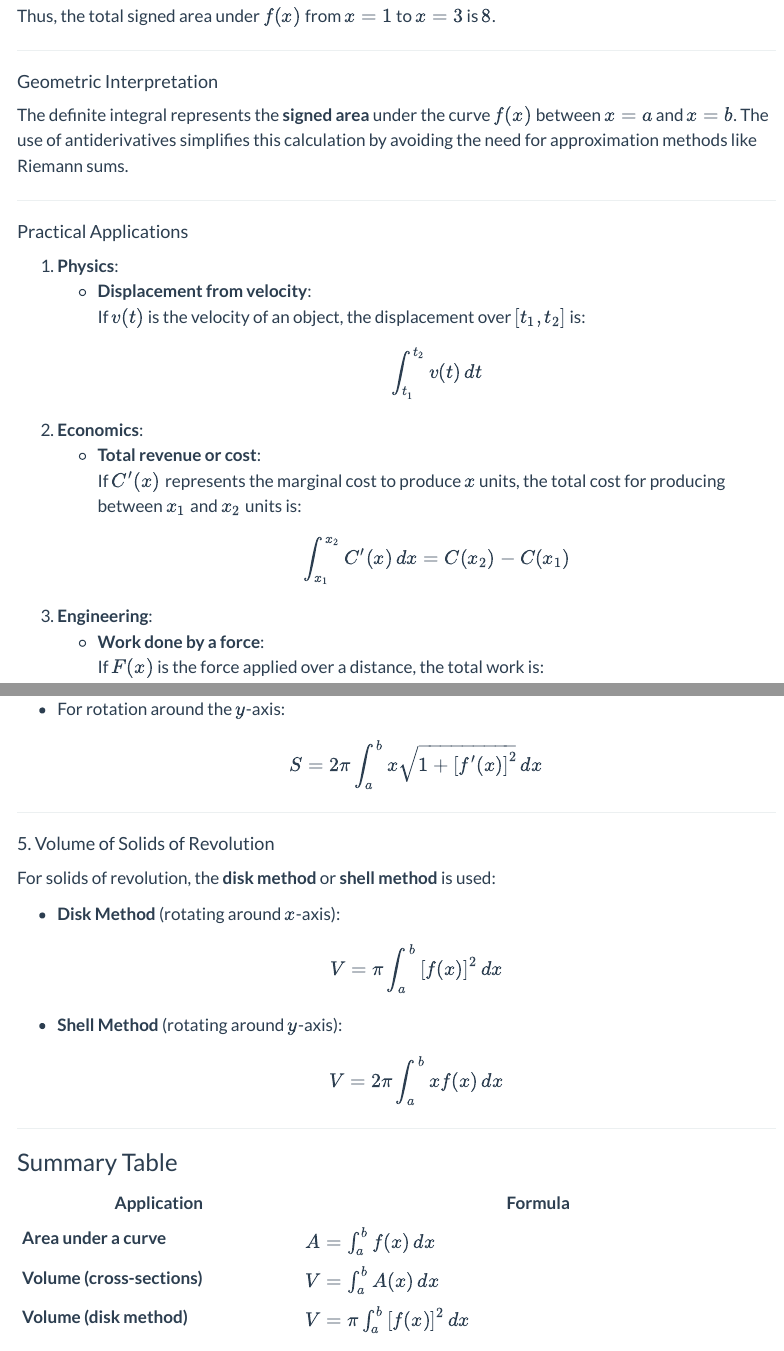
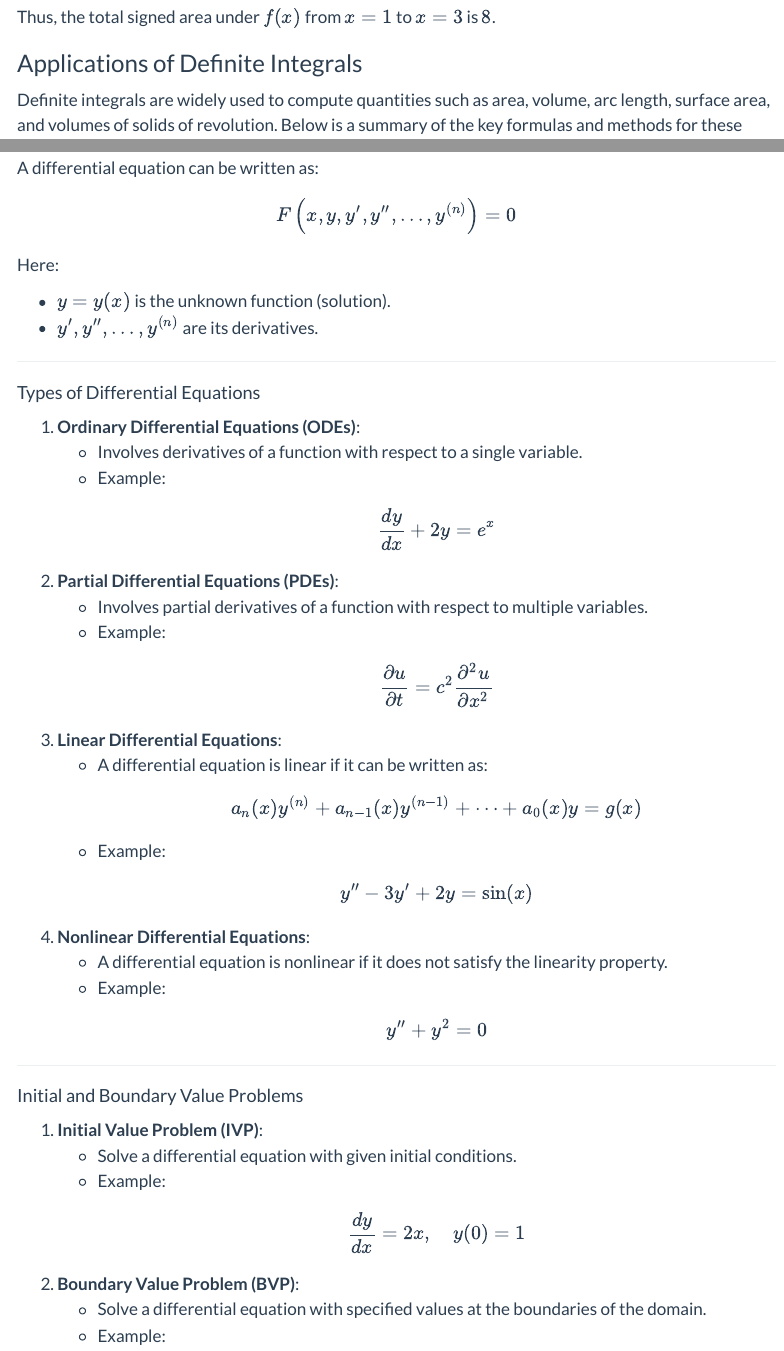
Before and after one commit to dchorazkiewicz/Math-2024-25-Winter, a Quarto document (Lecture_Notes/Calculus.qmd): the page in a window 1100 px wide, from 13610 px down before the commit and from 13600 px down after it, so that both start at the same text, and a second part further down, joined at a grey line. Rendered offline with R 4.5, knitr and Pandoc in place of Quarto, with nearby package versions; menus at the side of the page are left out; long lines of code are wrapped.

Commit message:
i am tired

```diff
--- a/Lecture_Notes/Calculus.qmd
+++ b/Lecture_Notes/Calculus.qmd
@@ -1445,43 +1444,11 @@ $$
 
 Thus, the total signed area under $f(x)$ from $x=1$ to $x=3$ is $8$.
 
----
-
-#### Geometric Interpretation
-
-The definite integral represents the **signed area** under the curve $f(x)$ between $x = a$ and $x = b$. The use of antiderivatives simplifies this calculation by avoiding the need for approximation methods like Riemann sums.
-
----
-
-#### Practical Applications
-
-1. **Physics**:
-   - **Displacement from velocity**:
-     If $v(t)$ is the velocity of an object, the displacement over $[t_1, t_2]$ is:
-     $$
-     \int_{t_1}^{t_2} v(t) \, dt
-     $$
-
-2. **Economics**:
-   - **Total revenue or cost**:
-     If $C'(x)$ represents the marginal cost to produce $x$ units, the total cost for producing between $x_1$ and $x_2$ units is:
-     $$
-     \int_{x_1}^{x_2} C'(x) \, dx = C(x_2) - C(x_1)
-     $$
-
-3. **Engineering**:
-   - **Work done by a force**:
-     If $F(x)$ is the force applied over a distance, the total work is:
-     $$
-     \int_a^b F(x) \, dx
-     $$
-
 
 ### Applications of Definite Integrals
 
 Definite integrals are widely used to compute quantities such as area, volume, arc length, surface area, and volumes of solids of revolution. Below is a summary of the key formulas and methods for these applications:
 
----
 
 #### 1. Area Under a Curve
 
@@ -1511,12 +1477,7 @@ $$
   $$
   V = \pi \int_a^b \left[ f(x) \right]^2 \, dx
   $$
-- **For rotation around the $y$-axis**:
-  $$
-  V = \pi \int_a^b \left[ g(y) \right]^2 \, dy
-  $$
-
----
+
 
 #### 3. Arc Length of a Curve
 
@@ -1531,3 +1492,16 @@ $$
   L = \int_a^b \sqrt{\left[ \frac{dx}{dt} \right]^2 + \left[ \frac{dy}{dt} \right]^2} \, dt
   $$
 
+
+#### 4. Surface Area of a Solid of Revolution
+
+The surface area of a solid generated by rotating a curve $y = f(x)$ about the $x$-axis is:
+
+$$
+S = 2\pi \int_a^b f(x) \sqrt{1 + \left[ f'(x) \right]^2} \, dx
+$$
+
+
+#### Practical Applications
+
+1. **Physics**:
@@ -1534,42 +1520,84 @@ $$
+     \int_a^b F(x) \, dx
+     $$
+
+
+### Differential Equations
+
+A **differential equation** is a mathematical equation that relates a function with its derivatives. Differential equations are used to model various phenomena in physics, engineering, biology, economics, and more.
+
+#### General Form
+
+A differential equation can be written as:
+
+$$
+F\left(x, y, y', y'', \dots, y^{(n)}\right) = 0
+$$
+
+Here:
+
+- $y = y(x)$ is the unknown function (solution).
+- $y', y'', \dots, y^{(n)}$ are its derivatives.
+
 ---
 
-#### 4. Surface Area of a Solid of Revolution
-
-The surface area of a solid generated by rotating a curve $y = f(x)$ about the $x$-axis is:
-
-$$
-S = 2\pi \int_a^b f(x) \sqrt{1 + \left[ f'(x) \right]^2} \, dx
-$$
-
-- For rotation around the $y$-axis:
-  $$
-  S = 2\pi \int_a^b x \sqrt{1 + \left[ f'(x) \right]^2} \, dx
-  $$
+#### Types of Differential Equations
+
+1. **Ordinary Differential Equations (ODEs)**:
+   - Involves derivatives of a function with respect to a single variable.
+   - Example:
+     $$
+     \frac{dy}{dx} + 2y = e^x
+     $$
+
+2. **Partial Differential Equations (PDEs)**:
+   - Involves partial derivatives of a function with respect to multiple variables.
+   - Example:
+     $$
+     \frac{\partial u}{\partial t} = c^2 \frac{\partial^2 u}{\partial x^2}
+     $$
+
+3. **Linear Differential Equations**:
+   - A differential equation is linear if it can be written as:
+     $$
+     a_n(x)y^{(n)} + a_{n-1}(x)y^{(n-1)} + \cdots + a_0(x)y = g(x)
+     $$
+   - Example:
+     $$
+     y'' - 3y' + 2y = \sin(x)
+     $$
+
+4. **Nonlinear Differential Equations**:
+   - A differential equation is nonlinear if it does not satisfy the linearity property.
+   - Example:
+     $$
+     y'' + y^2 = 0
+     $$
 
 ---
 
-#### 5. Volume of Solids of Revolution
-
-For solids of revolution, the **disk method** or **shell method** is used:
-
-- **Disk Method** (rotating around $x$-axis):
-  $$
-  V = \pi \int_a^b \left[ f(x) \right]^2 \, dx
-  $$
-- **Shell Method** (rotating around $y$-axis):
-  $$
-  V = 2\pi \int_a^b x f(x) \, dx
-  $$
+#### Initial and Boundary Value Problems
+
+1. **Initial Value Problem (IVP)**:
+   - Solve a differential equation with given initial conditions.
+   - Example:
+     $$
+     \frac{dy}{dx} = 2x, \quad y(0) = 1
+     $$
+
+2. **Boundary Value Problem (BVP)**:
+   - Solve a differential equation with specified values at the boundaries of the domain.
+   - Example:
+     $$
+     y'' + y = 0, \quad y(0) = 1, \quad y(\pi) = 0
+     $$
 
 ---
 
-### Summary Table
-
-| Application                     | Formula                                              |
-|---------------------------------|------------------------------------------------------|
-| **Area under a curve**          | $A = \int_a^b f(x) \, dx$                            |
-| **Volume (cross-sections)**     | $V = \int_a^b A(x) \, dx$                            |
-| **Volume (disk method)**        | $V = \pi \int_a^b \left[ f(x) \right]^2 \, dx$      |
-| **Volume (shell method)**       | $V = 2\pi \int_a^b x f(x) \, dx$                    |
-| **Arc length**                  | $L = \int_a^b \sqrt{1 + \left[ f'(x) \right]^2} \, dx$ |
-| **Surface area (rotation)**     | $S = 2\pi \int_a^b f(x) \sqrt{1 + \left[ f'(x) \right]^2} \, dx$ |
+#### Solving Differential Equations
+
+1. **Separable Equations**:
+   - An ODE is separable if it can be written as:
+     $$
+     \frac{dy}{dx} = g(x)h(y)
+     $$
+   - Solution:
@@ -1575,0 +1611,5 @@ For solids of revolution, the **disk method** or **shell method** is used:
+     \frac{dy}{dx} + P(x)y = Q(x)
+     $$
+   - Solution:
+     $$
+     y(x) = \frac{1}{\mu(x)} \left( \int \mu(x) Q(x) \, dx + C \right)
@@ -1575,0 +1622 @@ For solids of revolution, the **disk method** or **shell method** is used:
+     y'' + p(x)y' + q(x)y = g(x)
@@ -1576,3 +1628,19 @@ For solids of revolution, the **disk method** or **shell method** is used:
 
 ---
 
+#### Applications of Differential Equations
+
+1. **Physics**:
+   - Modeling motion (Newton’s laws).
+   - Heat conduction (Fourier’s law).
+   - Wave equations.
+
+2. **Biology**:
+   - Population growth models (Logistic equation).
+   - Spread of diseases (SIR model).
+
+3. **Economics**:
+   - Modeling capital accumulation.
+   - Growth models (Solow model).
+
+4. **Engineering**:
@@ -1585,0 +1656 @@ For solids of revolution, the **disk method** or **shell method** is used:
+\frac{dy}{dx} = 2x, \quad y(0) = 1
@@ -1585,0 +1666 @@ For solids of revolution, the **disk method** or **shell method** is used:
+   y = x^2 + C
@@ -1585,0 +1676,2 @@ For solids of revolution, the **disk method** or **shell method** is used:
+   y = x^2 + 1
+   $$
```
Also changed, not shown: Lecture_Notes/Calculus.qmd (64 more changed lines).
